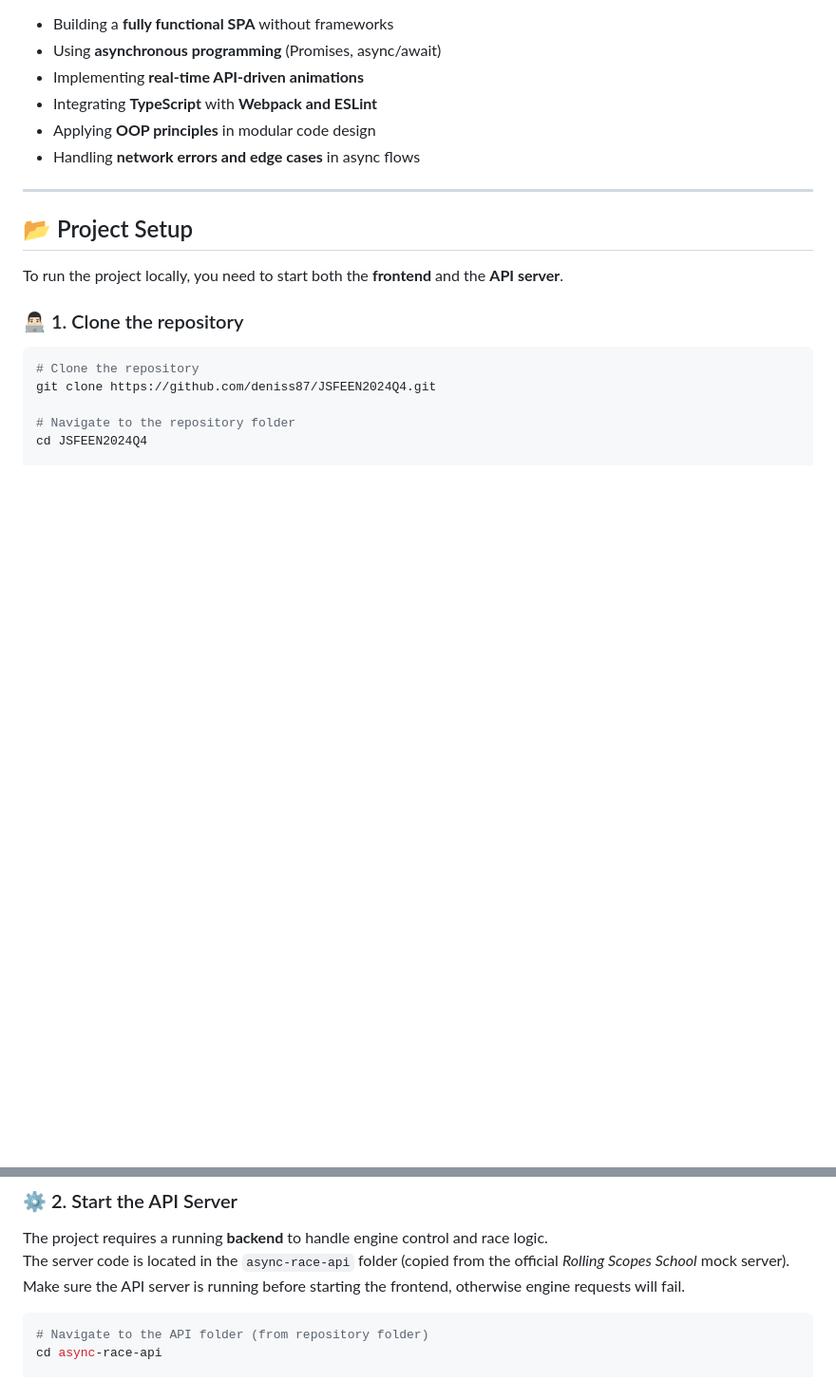
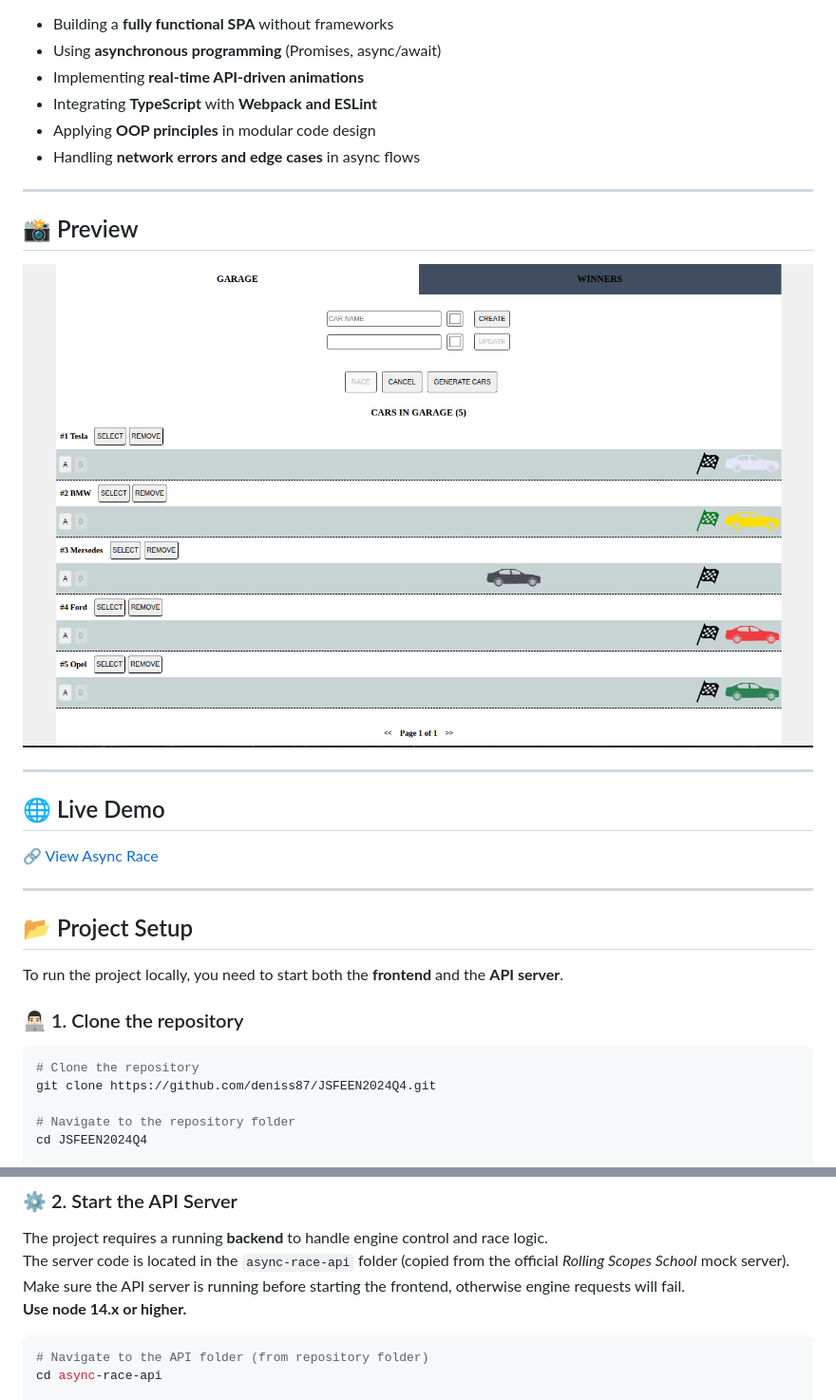
Before and after one commit to deniss87/JSFEEN2024Q4, a Markdown page: README.md, 2 parts joined by grey strips. Shown at 95% size. GitHub-like rendering; blank space fills up the shorter version.

Commit message:
docs: added a link to the deployed project in README.md

````diff
--- a/README.md
+++ b/README.md
@@ -79,6 +79,18 @@ This creates a **fully reactive simulation**, where network responses directly i
 
 ---
 
+## 📸 Preview
+
+![Async Race Preview](./assets/rs-school-async-race-preview.png)
+
+---
+
+## 🌐 Live Demo
+
+🔗 [View Async Race](https://deniss87.github.io/JSFEEN2024Q4/async-race/)
+
+---
+
 ## 📂 Project Setup
 
 To run the project locally, you need to start both the **frontend** and the **API server**.
@@ -101,6 +113,7 @@ git checkout async-race
 The project requires a running **backend** to handle engine control and race logic.
 The server code is located in the `async-race-api` folder (copied from the official _Rolling Scopes School_ mock server).
 Make sure the API server is running before starting the frontend, otherwise engine requests will fail.
+**Use node 14.x or higher.**
 
 ```bash
 # Navigate to the API folder (from repository folder)
````
